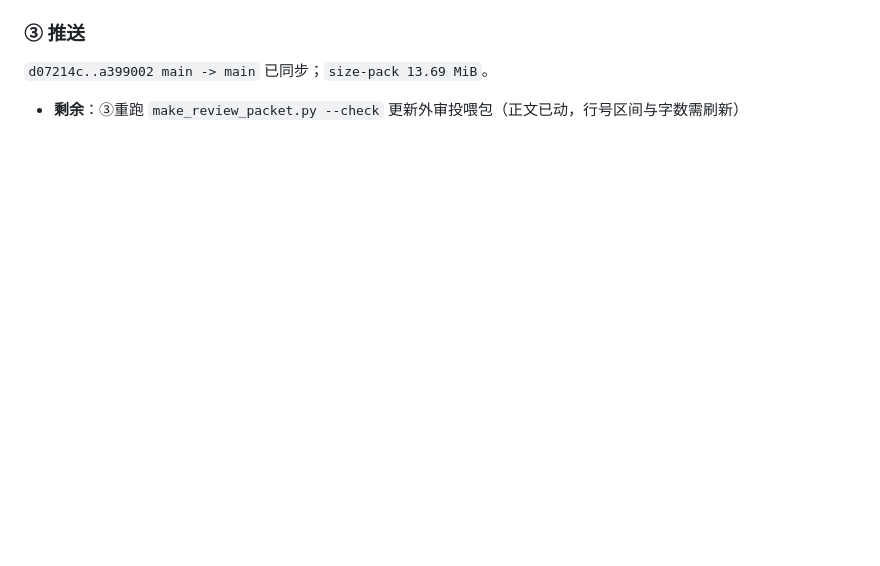
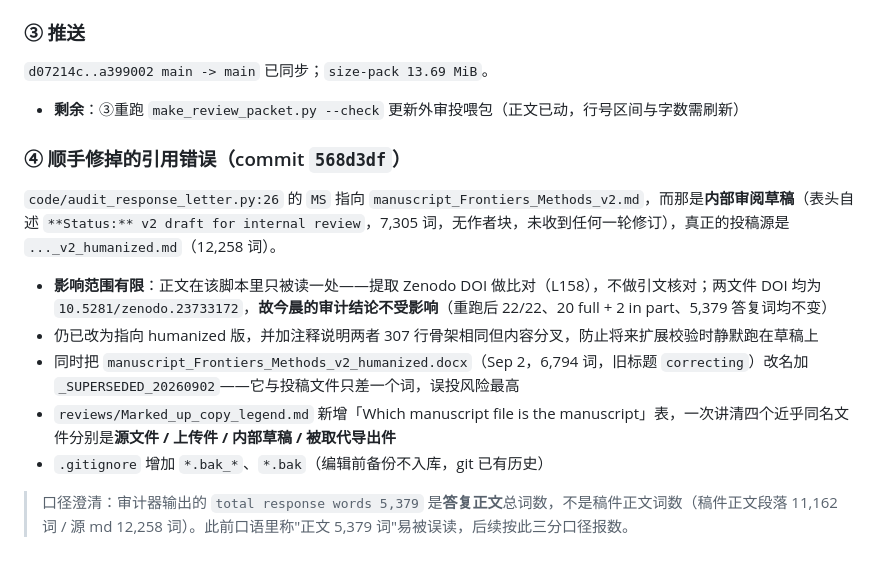
Before and after one commit to ming13333/iad-falsification-framework, a Markdown page: progress.md, the part around the change. GitHub-like rendering; blank space fills up the shorter version.

Commit message:
docs(progress): note the audit path fix and the three word-count conventions

```diff
--- a/progress.md
+++ b/progress.md
@@ -476,3 +476,15 @@ docx 内**无 Reviewer 2、无 Editor 决定信**。第一步产物已就绪 →
 `d07214c..a399002 main -> main` 已同步；`size-pack 13.69 MiB`。
 
 - **剩余**：③重跑 `make_review_packet.py --check` 更新外审投喂包（正文已动，行号区间与字数需刷新）
+
+### ④ 顺手修掉的引用错误（commit `568d3df`）
+
+`code/audit_response_letter.py:26` 的 `MS` 指向 `manuscript_Frontiers_Methods_v2.md`，而那是**内部审阅草稿**（表头自述 `**Status:** v2 draft for internal review`，7,305 词，无作者块，未收到任何一轮修订），真正的投稿源是 `..._v2_humanized.md`（12,258 词）。
+
+- **影响范围有限**：正文在该脚本里只被读一处——提取 Zenodo DOI 做比对（L158），不做引文核对；两文件 DOI 均为 `10.5281/zenodo.23733172`，**故今晨的审计结论不受影响**（重跑后 22/22、20 full + 2 in part、5,379 答复词均不变）
+- 仍已改为指向 humanized 版，并加注释说明两者 307 行骨架相同但内容分叉，防止将来扩展校验时静默跑在草稿上
+- 同时把 `manuscript_Frontiers_Methods_v2_humanized.docx`（Sep 2，6,794 词，旧标题 `correcting`）改名加 `_SUPERSEDED_20260902`——它与投稿文件只差一个词，误投风险最高
+- `reviews/Marked_up_copy_legend.md` 新增「Which manuscript file is the manuscript」表，一次讲清四个近乎同名文件分别是**源文件 / 上传件 / 内部草稿 / 被取代导出件**
+- `.gitignore` 增加 `*.bak_*`、`*.bak`（编辑前备份不入库，git 已有历史）
+
+> 口径澄清：审计器输出的 `total response words 5,379` 是**答复正文**总词数，不是稿件正文词数（稿件正文段落 11,162 词 / 源 md 12,258 词）。此前口语里称"正文 5,379 词"易被误读，后续按此三分口径报数。
```
